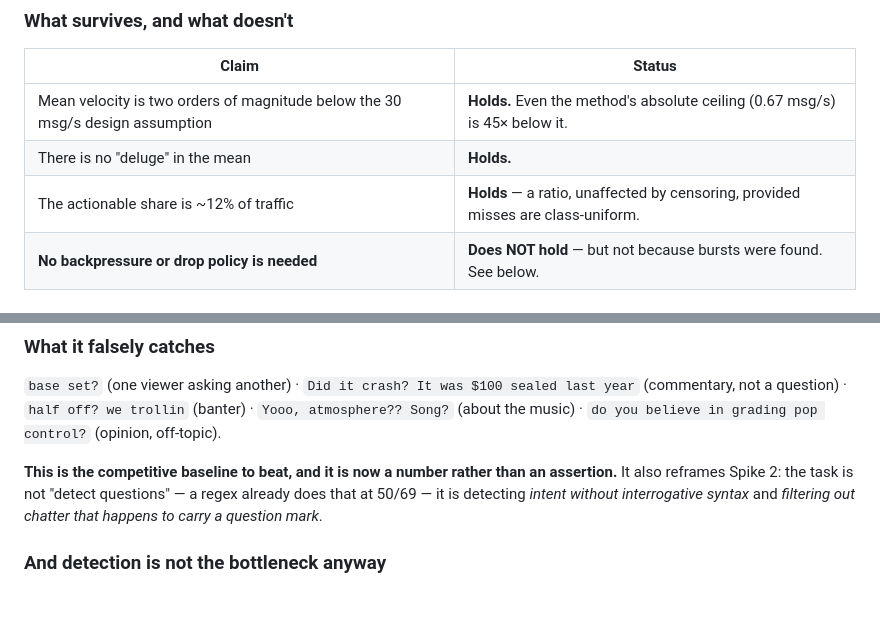
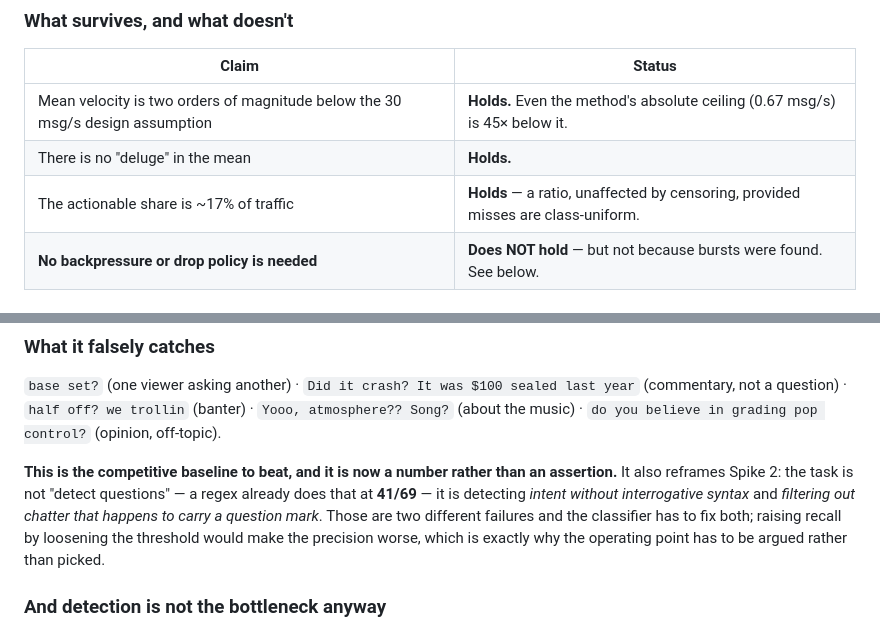
Before and after one commit to kar-ganap/sidestage, a Markdown page: docs/research/chat-analysis-2026-09-12.md, 2 parts joined by grey strips. Drawn GitHub-style; blank space fills up the shorter version.

Commit message:
Fix two stale figures in the chat analysis
Actionable share is 16.8%, not 12%. Incumbent baseline is 41/69, not 50/69.

```diff
--- a/docs/research/chat-analysis-2026-09-12.md
+++ b/docs/research/chat-analysis-2026-09-12.md
@@ -51,7 +51,7 @@ treated as a floor for those stretches.
 |---|---|
 | Mean velocity is two orders of magnitude below the 30 msg/s design assumption | **Holds.** Even the method's absolute ceiling (0.67 msg/s) is 45× below it. |
 | There is no "deluge" in the mean | **Holds.** |
-| The actionable share is ~12% of traffic | **Holds** — a ratio, unaffected by censoring, provided misses are class-uniform. |
+| The actionable share is ~17% of traffic | **Holds** — a ratio, unaffected by censoring, provided misses are class-uniform. |
 | **No backpressure or drop policy is needed** | **Does NOT hold** — but not because bursts were found. See below. |
 
 ### On burstiness: we can claim nothing in either direction
@@ -155,8 +155,11 @@ by hand. 161 labelled messages, 27 seller-directed (16.8% of traffic), 16 highli
 
 **This is the competitive baseline to beat, and it is now a number rather than an
 assertion.** It also reframes Spike 2: the task is not "detect questions" — a regex already
-does that at 50/69 — it is detecting *intent without interrogative syntax* and *filtering
-out chatter that happens to carry a question mark*.
+does that at **41/69** — it is detecting *intent without interrogative syntax* and *filtering
+out chatter that happens to carry a question mark*. Those are two different failures and the
+classifier has to fix both; raising recall by loosening the threshold would make the
+precision worse, which is exactly why the operating point has to be argued rather than
+picked.
 
 ### And detection is not the bottleneck anyway
 
```
